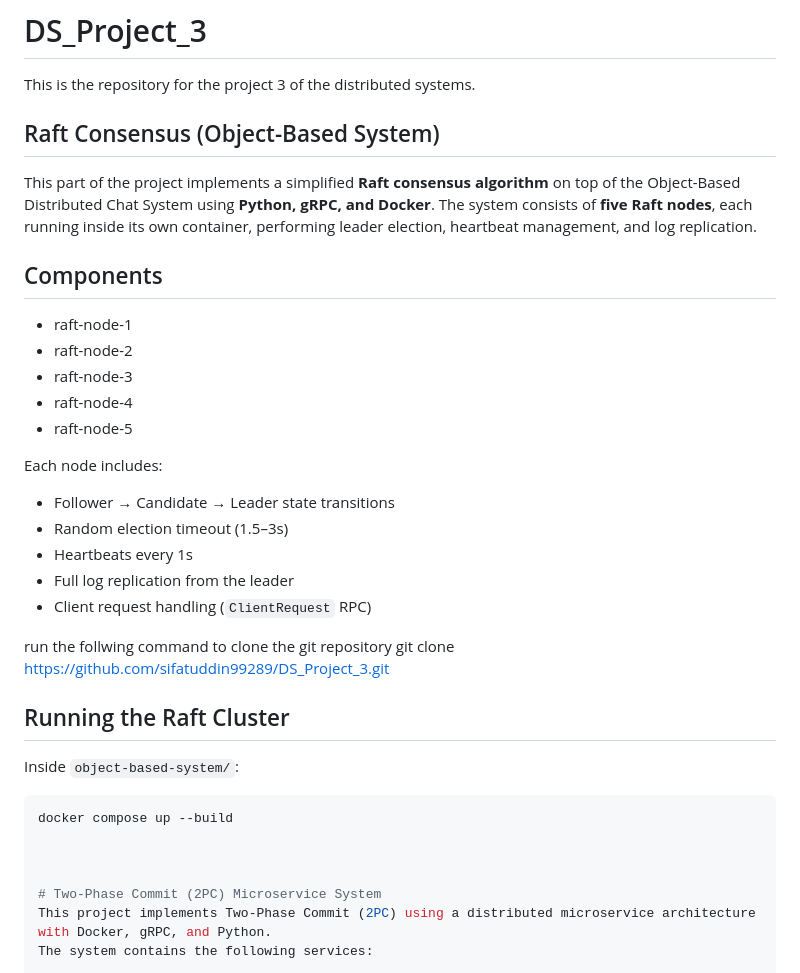
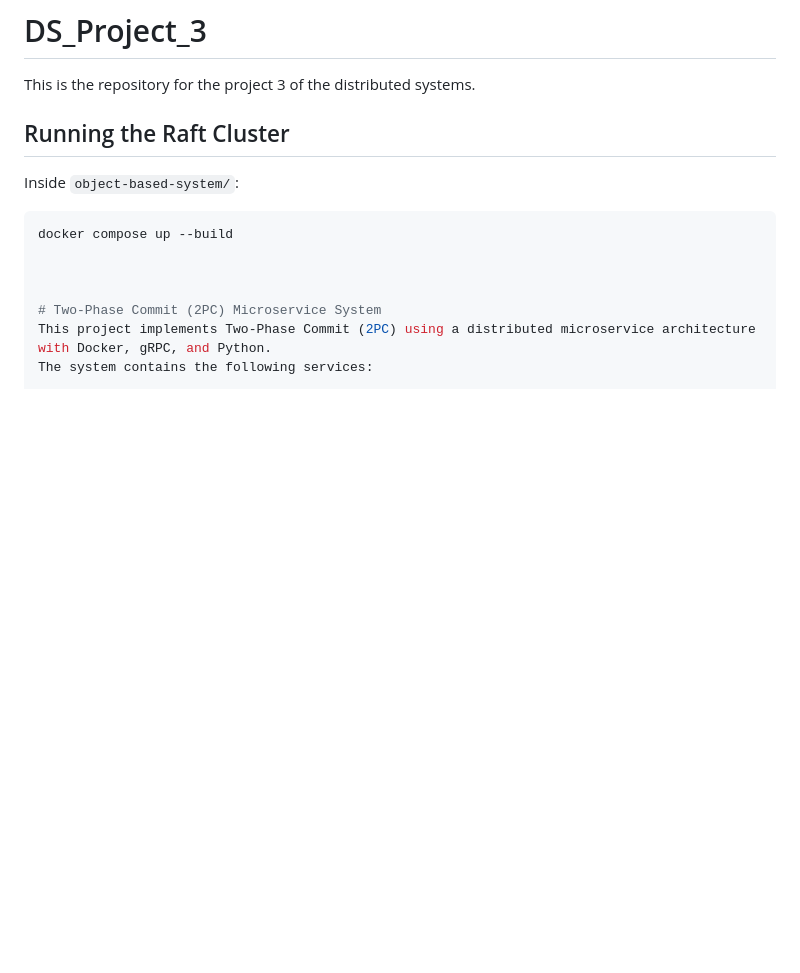
Before and after one commit to sifatuddin99289/DS_Project_3, a Markdown page: README.md, the part around the change. Rendered like a GitHub page; blank space fills up the shorter version.

Commit message:
Remove Raft Consensus section from README
Removed detailed description of the Raft Consensus implementation and its components from the README.

```diff
--- a/README.md
+++ b/README.md
@@ -3,26 +3,6 @@ This is the repository for the project 3 of the distributed systems.
 
 
 
-## Raft Consensus (Object-Based System)
-
-This part of the project implements a simplified **Raft consensus algorithm** on top of the Object-Based Distributed Chat System using **Python, gRPC, and Docker**. The system consists of **five Raft nodes**, each running inside its own container, performing leader election, heartbeat management, and log replication.
-
-## Components
-- raft-node-1
-- raft-node-2
-- raft-node-3
-- raft-node-4
-- raft-node-5
-
-Each node includes:
-- Follower → Candidate → Leader state transitions
-- Random election timeout (1.5–3s)
-- Heartbeats every 1s
-- Full log replication from the leader
-- Client request handling (`ClientRequest` RPC)
-
-run the follwing command to clone the git repository
-git clone https://github.com/sifatuddin99289/DS_Project_3.git
 
 
 ## Running the Raft Cluster
```
